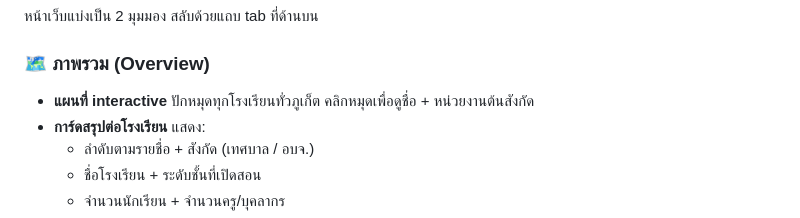
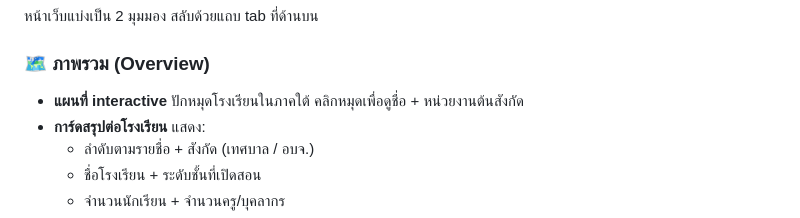
Before and after one commit to natstpt/phuket-lao-schools, a Markdown page: README.md, the part around the change. Drawn GitHub-style.

Commit message:
Update overview section to reflect southern schools

```diff
--- a/README.md
+++ b/README.md
@@ -13,7 +13,7 @@
 หน้าเว็บแบ่งเป็น 2 มุมมอง สลับด้วยแถบ tab ที่ด้านบน
 
 ### 🗺️ ภาพรวม (Overview)
-- **แผนที่ interactive** ปักหมุดทุกโรงเรียนทั่วภูเก็ต
+- **แผนที่ interactive** ปักหมุดโรงเรียนในภาคใต้
   คลิกหมุดเพื่อดูชื่อ + หน่วยงานต้นสังกัด
 - **การ์ดสรุปต่อโรงเรียน** แสดง:
   - ลำดับตามรายชื่อ + สังกัด (เทศบาล / อบจ.)
```
